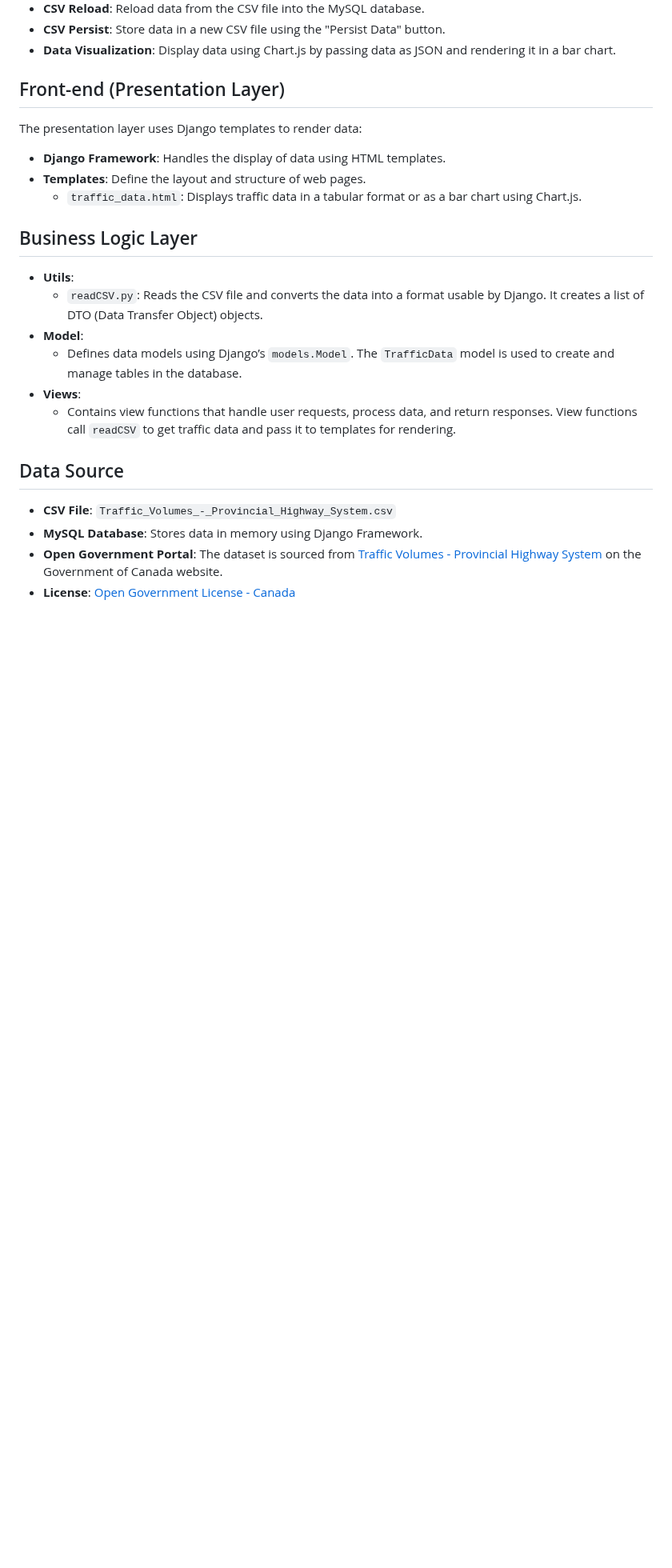
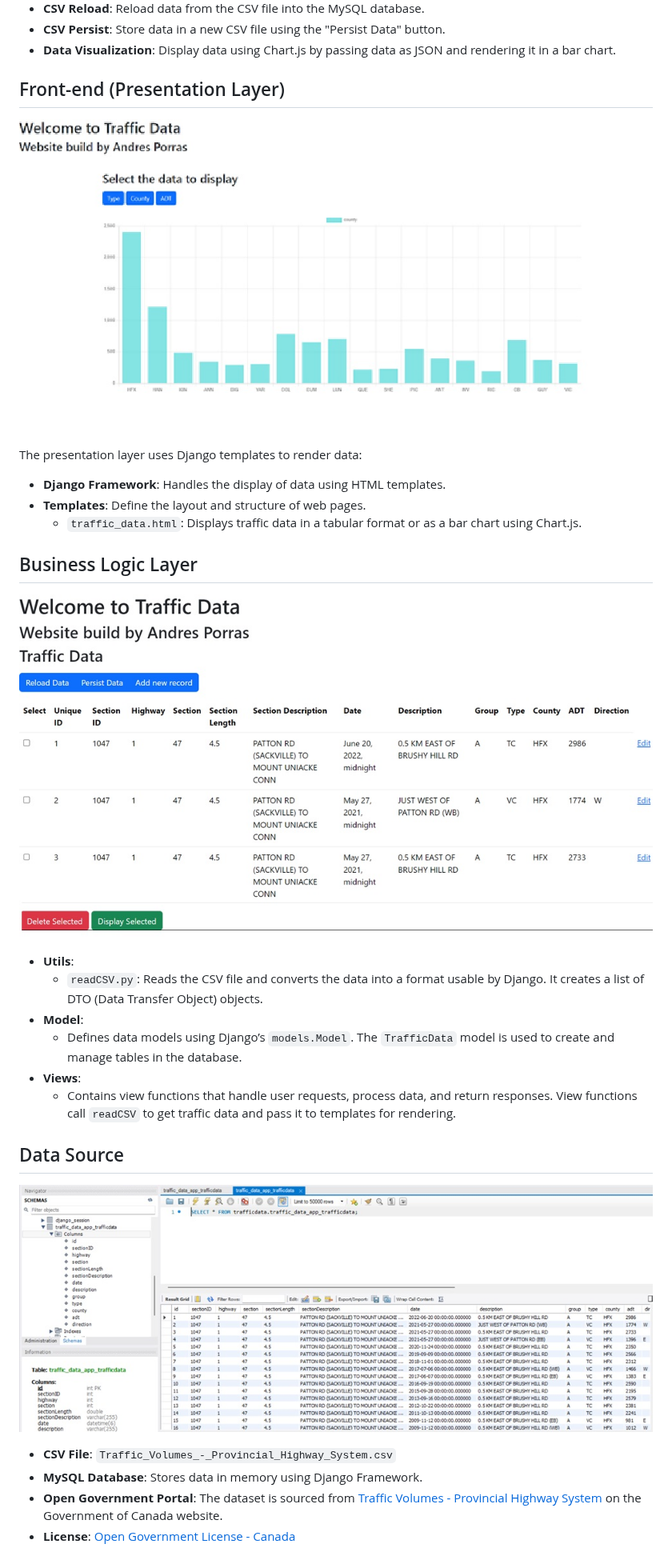
Before and after one commit to andresporrasdev/Traffic-Volumes-Provincial-Highway-System, a Markdown page: README.md, the part around one of its changes. Shown at 80% size. GitHub-like rendering; blank space fills up the shorter version.

```diff
--- a/README.md
+++ b/README.md
@@ -19,6 +32,9 @@
       <li><strong>Data Visualization</strong>: Display data using Chart.js by passing data as JSON and rendering it in a bar chart.</li>
   </ul>
 <h2>Front-end (Presentation Layer)</h2>
+
+![Traffic Volumes Web Application](https://github.com/andresporrasdev/Traffic-Volumes-Provincial-Highway-System/blob/main/images/readme/traffic4.jpg)
+
 <p>The presentation layer uses Django templates to render data:</p>
 <ul>
     <li><strong>Django Framework</strong>: Handles the display of data using HTML templates.</li>
@@ -29,6 +45,9 @@
     </li>
 </ul>
 <h2>Business Logic Layer</h2>
+
+![Traffic Volumes Web Application](https://github.com/andresporrasdev/Traffic-Volumes-Provincial-Highway-System/blob/main/images/readme/Traffic1.jpg)
+
 <ul>
     <li><strong>Utils</strong>:
         <ul>
@@ -47,6 +66,9 @@
             </li>
 </ul>
 <h2>Data Source</h2>
+
+![Traffic Volumes Web Application](https://github.com/andresporrasdev/Traffic-Volumes-Provincial-Highway-System/blob/main/images/readme/traffic2.jpg)
+
 <ul>
     <li><strong>CSV File</strong>: <code>Traffic_Volumes_-_Provincial_Highway_System.csv</code></li>
     <li><strong>MySQL Database</strong>: Stores data in memory using Django Framework.</li>
```
Also changed, not shown: other parts of README.md (+14 -1 lines).
